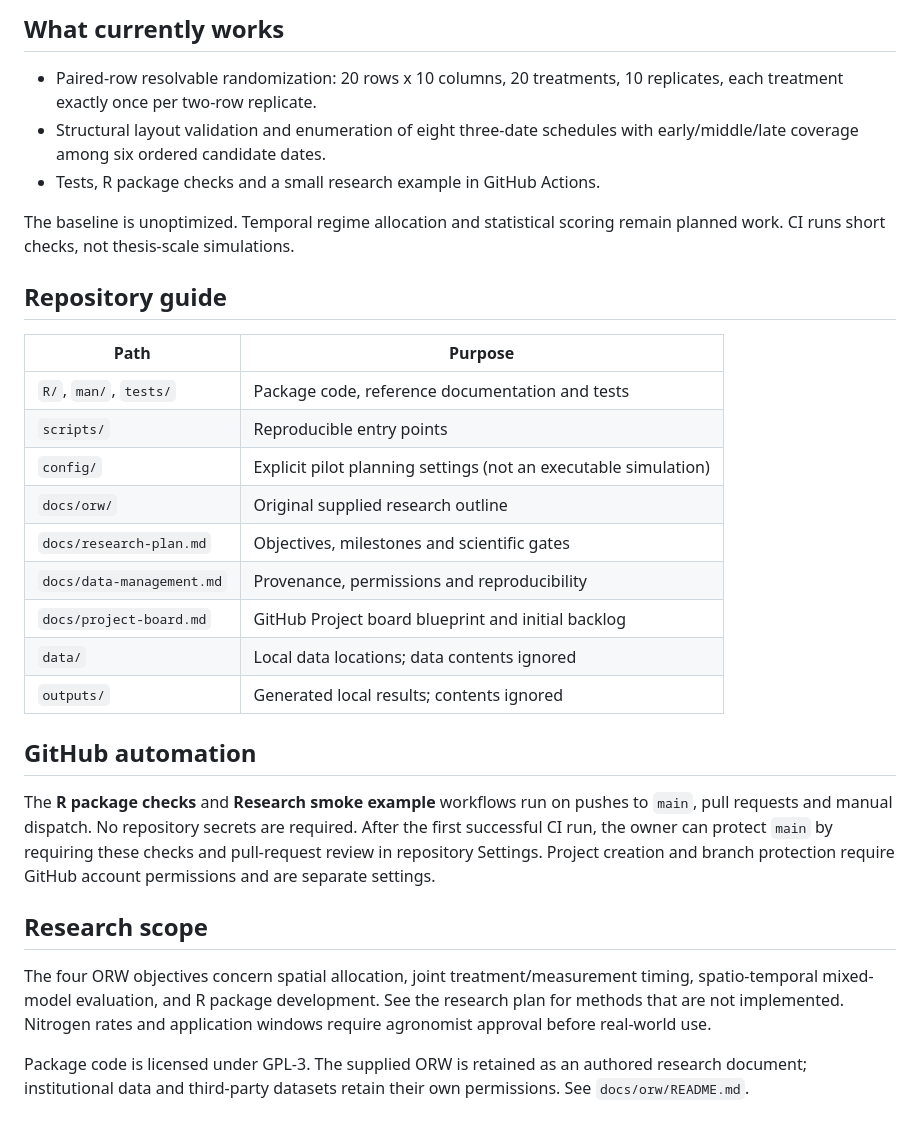
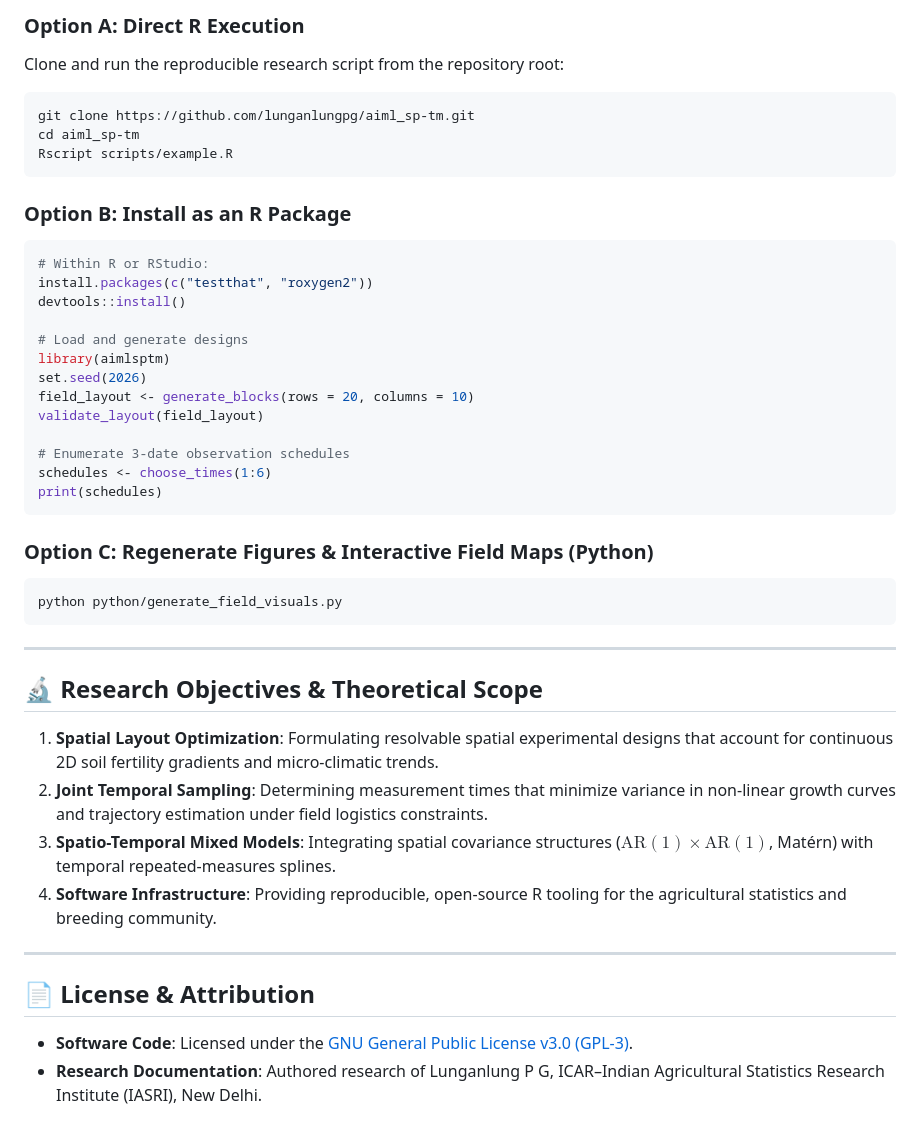
Before and after one commit to lunganlungpg/aiml_sp-tm, a Markdown page: README.md, the part around one of its changes. GitHub-like rendering.

````diff
--- a/README.md
+++ b/README.md
@@ -33,40 +89,45 @@ Open `aiml_sp-tm.Rproj` in RStudio if preferred. The example exports a validated
 
-## What currently works
-- Paired-row resolvable randomization: 20 rows x 10 columns, 20 treatments,
-  10 replicates, each treatment exactly once per two-row replicate.
-- Structural layout validation and enumeration of eight three-date schedules
-  with early/middle/late coverage among six ordered candidate dates.
-- Tests, R package checks and a small research example in GitHub Actions.
+### Option A: Direct R Execution
+Clone and run the reproducible research script from the repository root:
+```bash
+git clone https://github.com/lunganlungpg/aiml_sp-tm.git
+cd aiml_sp-tm
+Rscript scripts/example.R
+```
 
-The baseline is unoptimized. Temporal regime allocation and statistical scoring
-remain planned work. CI runs short checks, not thesis-scale simulations.
+### Option B: Install as an R Package
+```r
+# Within R or RStudio:
+install.packages(c("testthat", "roxygen2"))
+devtools::install()
 
-## Repository guide
-| Path | Purpose |
-| --- | --- |
-| `R/`, `man/`, `tests/` | Package code, reference documentation and tests |
-| `scripts/` | Reproducible entry points |
-| `config/` | Explicit pilot planning settings (not an executable simulation) |
-| `docs/orw/` | Original supplied research outline |
-| `docs/research-plan.md` | Objectives, milestones and scientific gates |
-| `docs/data-management.md` | Provenance, permissions and reproducibility |
-| `docs/project-board.md` | GitHub Project board blueprint and initial backlog |
-| `data/` | Local data locations; data contents ignored |
-| `outputs/` | Generated local results; contents ignored |
+# Load and generate designs
+library(aimlsptm)
+set.seed(2026)
+field_layout <- generate_blocks(rows = 20, columns = 10)
+validate_layout(field_layout)
 
-## GitHub automation
-The **R package checks** and **Research smoke example** workflows run on pushes to
-`main`, pull requests and manual dispatch. No repository secrets are required.
-After the first successful CI run, the owner can protect `main` by requiring
-these checks and pull-request review in repository Settings. Project creation
-and branch protection require GitHub account permissions and are separate settings.
+# Enumerate 3-date observation schedules
+schedules <- choose_times(1:6)
+print(schedules)
+```
 
-## Research scope
-The four ORW objectives concern spatial allocation, joint treatment/measurement
-timing, spatio-temporal mixed-model evaluation, and R package development.
-See the research plan for methods that are not implemented. Nitrogen rates and
-application windows require agronomist approval before real-world use.
+### Option C: Regenerate Figures & Interactive Field Maps (Python)
+```bash
+python python/generate_field_visuals.py
+```
 
-Package code is licensed under GPL-3. The supplied ORW is retained as an authored
-research document; institutional data and third-party datasets retain their own
-permissions. See `docs/orw/README.md`.
+---
+
+## 🔬 Research Objectives & Theoretical Scope
+
+1. **Spatial Layout Optimization**: Formulating resolvable spatial experimental designs that account for continuous 2D soil fertility gradients and micro-climatic trends.
+2. **Joint Temporal Sampling**: Determining measurement times that minimize variance in non-linear growth curves and trajectory estimation under field logistics constraints.
+3. **Spatio-Temporal Mixed Models**: Integrating spatial covariance structures ($\text{AR}(1) \times \text{AR}(1)$, Matérn) with temporal repeated-measures splines.
+4. **Software Infrastructure**: Providing reproducible, open-source R tooling for the agricultural statistics and breeding community.
+
+---
+
+## 📄 License & Attribution
+* **Software Code**: Licensed under the [GNU General Public License v3.0 (GPL-3)](COPYING).
+* **Research Documentation**: Authored research of Lunganlung P G, ICAR–Indian Agricultural Statistics Research Institute (IASRI), New Delhi.
````
Also changed, not shown: other parts of README.md (+81 -25 lines), plots/field_layout_heatmap.png (added), plots/temporal_sampling_schedules.png (added), plots/treatment_balance_diagnostic.png (added), 8 other files.
